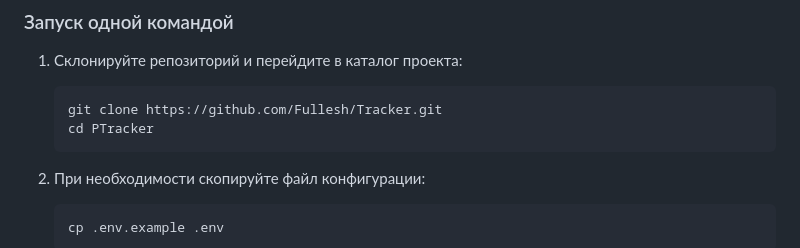
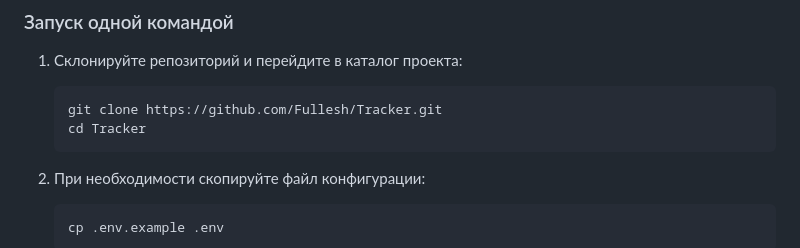
Before and after one commit to Fullesh/Tracker, a Markdown page: README.md, the part around the change. GitHub-like rendering.

````diff
--- a/README.md
+++ b/README.md
@@ -75,7 +75,7 @@ Tracker — это веб-платформа для комплексного у
 1. Склонируйте репозиторий и перейдите в каталог проекта:
    ```bash
    git clone https://github.com/Fullesh/Tracker.git
-   cd PTracker
+   cd Tracker
    ```
 
 2. При необходимости скопируйте файл конфигурации:
````
